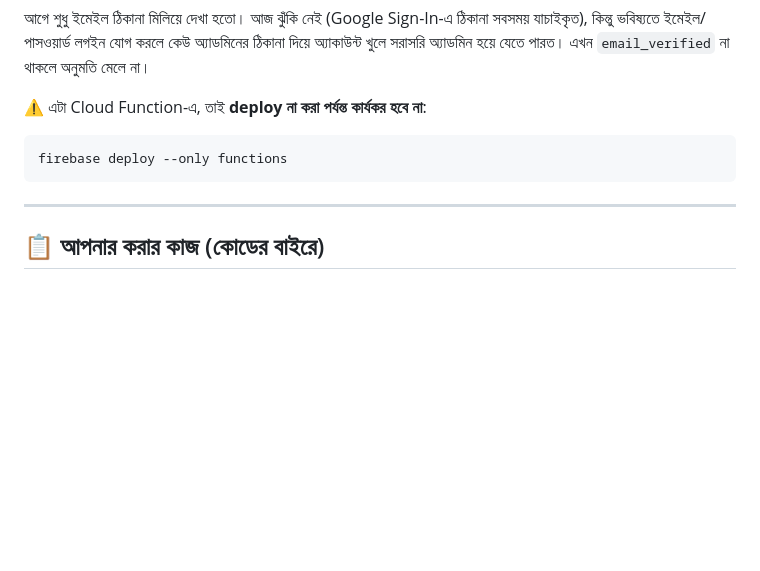
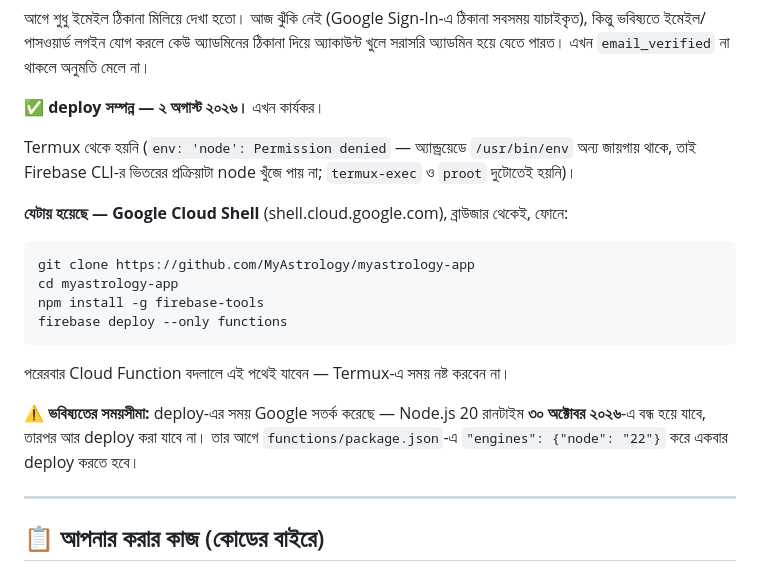
Before and after one commit to MyAstrology/myastrology-app, a Markdown page: SECURITY-REVIEW.md, the part around the change. Drawn GitHub-style; blank space fills up the shorter version.

Commit message:
📋 Cloud Functions deploy সম্পন্ন + Node 20-এর সময়সীমা লিখে রাখা
অ্যাডমিন যাচাইয়ে email_verified শর্তটা এখন সত্যিই সার্ভারে চলছে।

Termux থেকে deploy হয়নি — env: 'node': Permission denied. অ্যান্ড্রয়েডে
/usr/bin/env অন্য জায়গায়, তাই Firebase CLI-র ভিতরের প্রক্রিয়া node
খুঁজে পায় না; termux-exec ও proot দুটোতেই হয়নি। Google Cloud Shell
থেকে এক চেষ্টায় হয়েছে — পরেরবারের জন্য পথটা লিখে রাখা হলো।

সাথে একটা সময়সীমা: deploy-এর সময় Google জানিয়েছে Node.js 20 রানটাইম
৩০ অক্টোবর ২০২৬-এ বন্ধ হবে। তার আগে engines 22 করে একবার deploy
করতে হবে, নাহলে আর কোনো সংশোধন পাঠানো যাবে না।

````diff
--- a/SECURITY-REVIEW.md
+++ b/SECURITY-REVIEW.md
@@ -58,10 +58,26 @@ Firebase Analytics-এ কেবল **স্ক্রিনের নাম**
 কেউ অ্যাডমিনের ঠিকানা দিয়ে অ্যাকাউন্ট খুলে সরাসরি অ্যাডমিন হয়ে যেতে
 পারত। এখন `email_verified` না থাকলে অনুমতি মেলে না।
 
-⚠️ এটা Cloud Function-এ, তাই **deploy না করা পর্যন্ত কার্যকর হবে না**:
+✅ **deploy সম্পন্ন — ২ অগাস্ট ২০২৬।** এখন কার্যকর।
+
+Termux থেকে হয়নি (`env: 'node': Permission denied` — অ্যান্ড্রয়েডে
+`/usr/bin/env` অন্য জায়গায় থাকে, তাই Firebase CLI-র ভিতরের প্রক্রিয়াটা
+node খুঁজে পায় না; `termux-exec` ও `proot` দুটোতেই হয়নি)।
+
+**যেটায় হয়েছে — Google Cloud Shell** (shell.cloud.google.com), ব্রাউজার
+থেকেই, ফোনে:
 ```
+git clone https://github.com/MyAstrology/myastrology-app
+cd myastrology-app
+npm install -g firebase-tools
 firebase deploy --only functions
 ```
+পরেরবার Cloud Function বদলালে এই পথেই যাবেন — Termux-এ সময় নষ্ট করবেন না।
+
+⚠️ **ভবিষ্যতের সময়সীমা:** deploy-এর সময় Google সতর্ক করেছে —
+Node.js 20 রানটাইম **৩০ অক্টোবর ২০২৬**-এ বন্ধ হয়ে যাবে, তারপর আর
+deploy করা যাবে না। তার আগে `functions/package.json`-এ
+`"engines": {"node": "22"}` করে একবার deploy করতে হবে।
 
 ---
 
````
Also changed, not shown: IMPROVEMENT-PLAN.md (+2 -1 lines).
